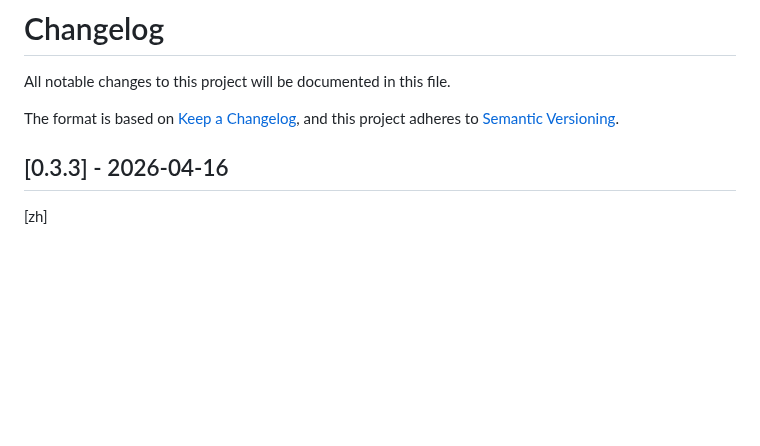
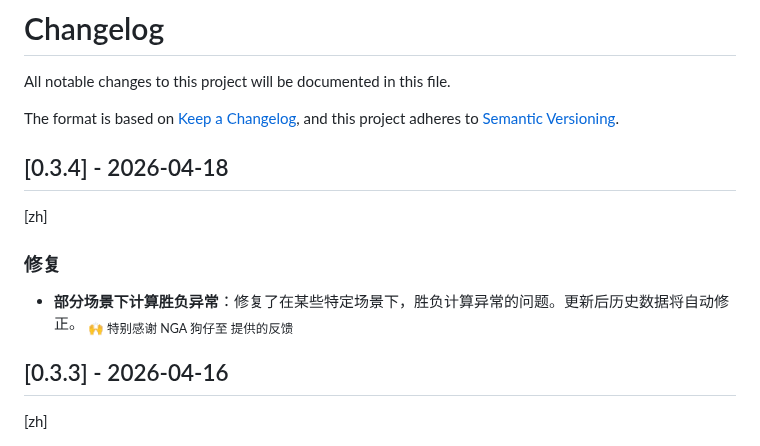
Before and after one commit to RengarLee/sf6_scouter, a Markdown page: CHANGELOG.md, the part around the change. GitHub-like rendering; blank space fills up the shorter version.

Commit message:
docs: add fix for win/loss calculation issue in v0.3.4 changelog

```diff
--- a/CHANGELOG.md
+++ b/CHANGELOG.md
@@ -4,6 +4,12 @@ All notable changes to this project will be documented in this file.
 
 The format is based on [Keep a Changelog](https://keepachangelog.com/en/1.0.0/),
 and this project adheres to [Semantic Versioning](https://semver.org/spec/v2.0.0.html).
+
+## [0.3.4] - 2026-04-18
+[zh]
+### 修复
+- **部分场景下计算胜负异常**：修复了在某些特定场景下，胜负计算异常的问题。更新后历史数据将自动修正。
+  <sub>🙌 特别感谢 NGA 狗仔至 提供的反馈</sub>
 
 ## [0.3.3] - 2026-04-16
 [zh]
```
